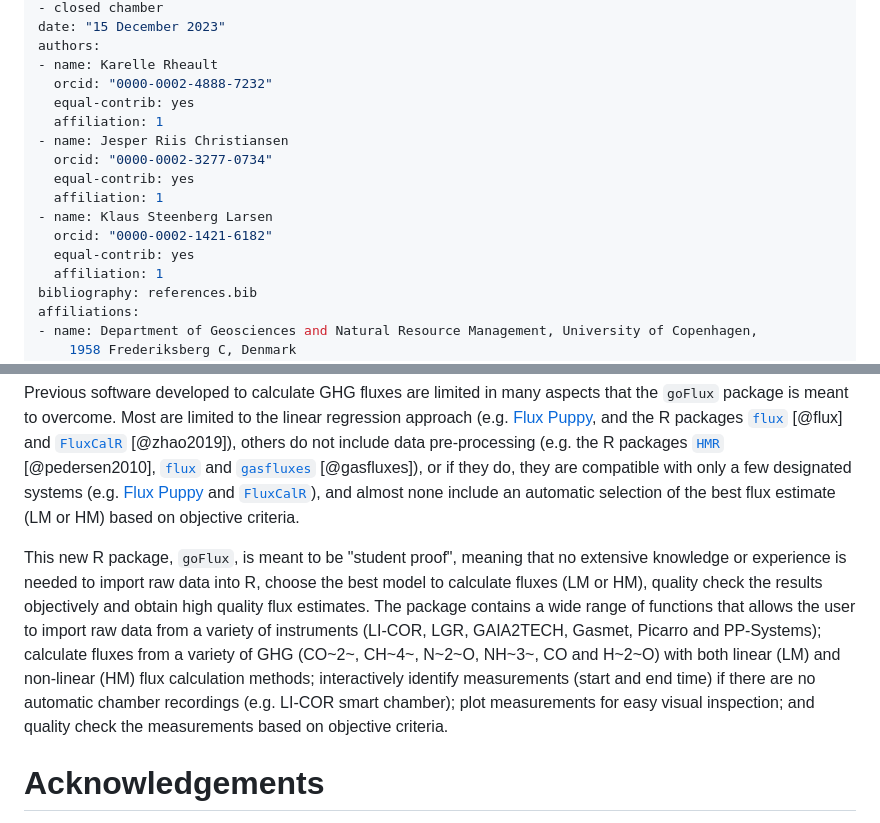
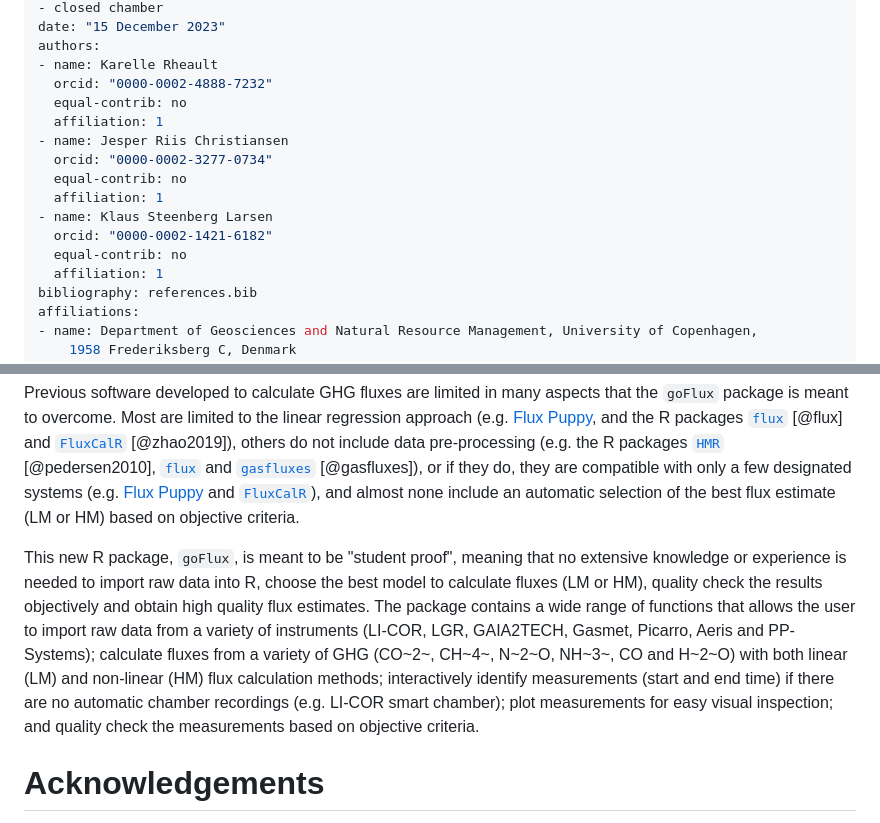
Before and after one commit to Qepanna/goFlux, a Markdown page: paper/paper.md, 2 parts joined by grey strips. Drawn GitHub-style.

Commit message:
proof read manuscript

```diff
--- a/paper/paper.md
+++ b/paper/paper.md
@@ -9,15 +9,15 @@ date: "15 December 2023"
 authors:
 - name: Karelle Rheault
   orcid: "0000-0002-4888-7232"
-  equal-contrib: yes
+  equal-contrib: no
   affiliation: 1
 - name: Jesper Riis Christiansen
   orcid: "0000-0002-3277-0734"
-  equal-contrib: yes
+  equal-contrib: no
   affiliation: 1
 - name: Klaus Steenberg Larsen
   orcid: "0000-0002-1421-6182"
-  equal-contrib: yes
+  equal-contrib: no
   affiliation: 1
 bibliography: references.bib
 affiliations:
@@ -38,7 +38,7 @@ Non-steady state chambers are widely used for measuring soil greenhouse gas (GHG
 
 Previous software developed to calculate GHG fluxes are limited in many aspects that the `goFlux` package is meant to overcome. Most are limited to the linear regression approach (e.g. [Flux Puppy](https://www.sciencedirect.com/science/article/pii/S0168192319301522), and the R packages [`flux`](https://cran.r-project.org/package=flux) [@flux] and [`FluxCalR`](https://github.com/junbinzhao/FluxCalR) [@zhao2019]), others do not include data pre-processing (e.g. the R packages [`HMR`](https://cran.r-project.org/package=HMR) [@pedersen2010], [`flux`](https://cran.r-project.org/package=flux) and [`gasfluxes`](https://cran.r-project.org/package=gasfluxes) [@gasfluxes]), or if they do, they are compatible with only a few designated systems (e.g. [Flux Puppy](https://www.sciencedirect.com/science/article/pii/S0168192319301522) and [`FluxCalR`](https://github.com/junbinzhao/FluxCalR)), and almost none include an automatic selection of the best flux estimate (LM or HM) based on objective criteria.
 
-This new R package, `goFlux`, is meant to be "student proof", meaning that no extensive knowledge or experience is needed to import raw data into R, choose the best model to calculate fluxes (LM or HM), quality check the results objectively and obtain high quality flux estimates. The package contains a wide range of functions that allows the user to import raw data from a variety of instruments (LI-COR, LGR, GAIA2TECH, Gasmet, Picarro and PP-Systems); calculate fluxes from a variety of GHG (CO~2~, CH~4~, N~2~O, NH~3~, CO and H~2~O) with both linear (LM) and non-linear (HM) flux calculation methods; interactively identify measurements (start and end time) if there are no automatic chamber recordings (e.g. LI-COR smart chamber); plot measurements for easy visual inspection; and quality check the measurements based on objective criteria.
+This new R package, `goFlux`, is meant to be "student proof", meaning that no extensive knowledge or experience is needed to import raw data into R, choose the best model to calculate fluxes (LM or HM), quality check the results objectively and obtain high quality flux estimates. The package contains a wide range of functions that allows the user to import raw data from a variety of instruments (LI-COR, LGR, GAIA2TECH, Gasmet, Picarro, Aeris and PP-Systems); calculate fluxes from a variety of GHG (CO~2~, CH~4~, N~2~O, NH~3~, CO and H~2~O) with both linear (LM) and non-linear (HM) flux calculation methods; interactively identify measurements (start and end time) if there are no automatic chamber recordings (e.g. LI-COR smart chamber); plot measurements for easy visual inspection; and quality check the measurements based on objective criteria.
 
 # Acknowledgements
 
```
Also changed, not shown: other parts of paper/paper.md (+1 -1 lines).
